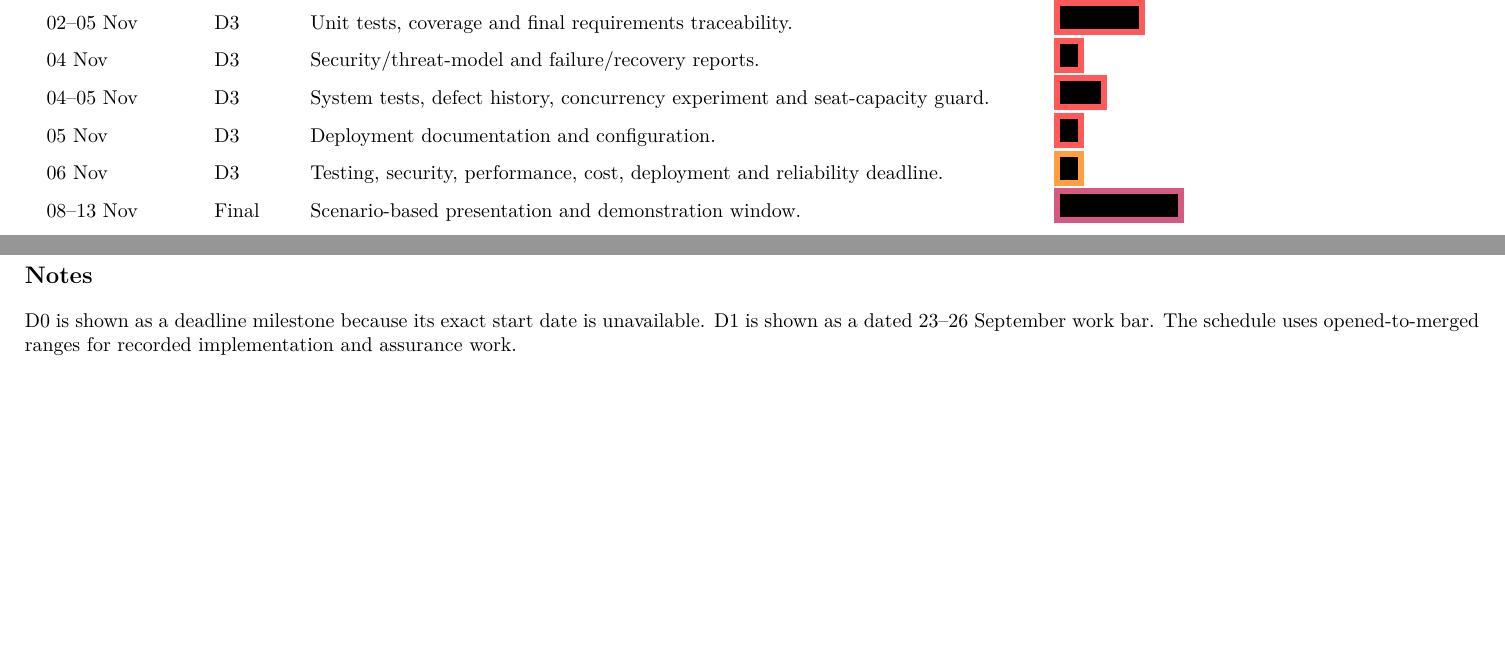
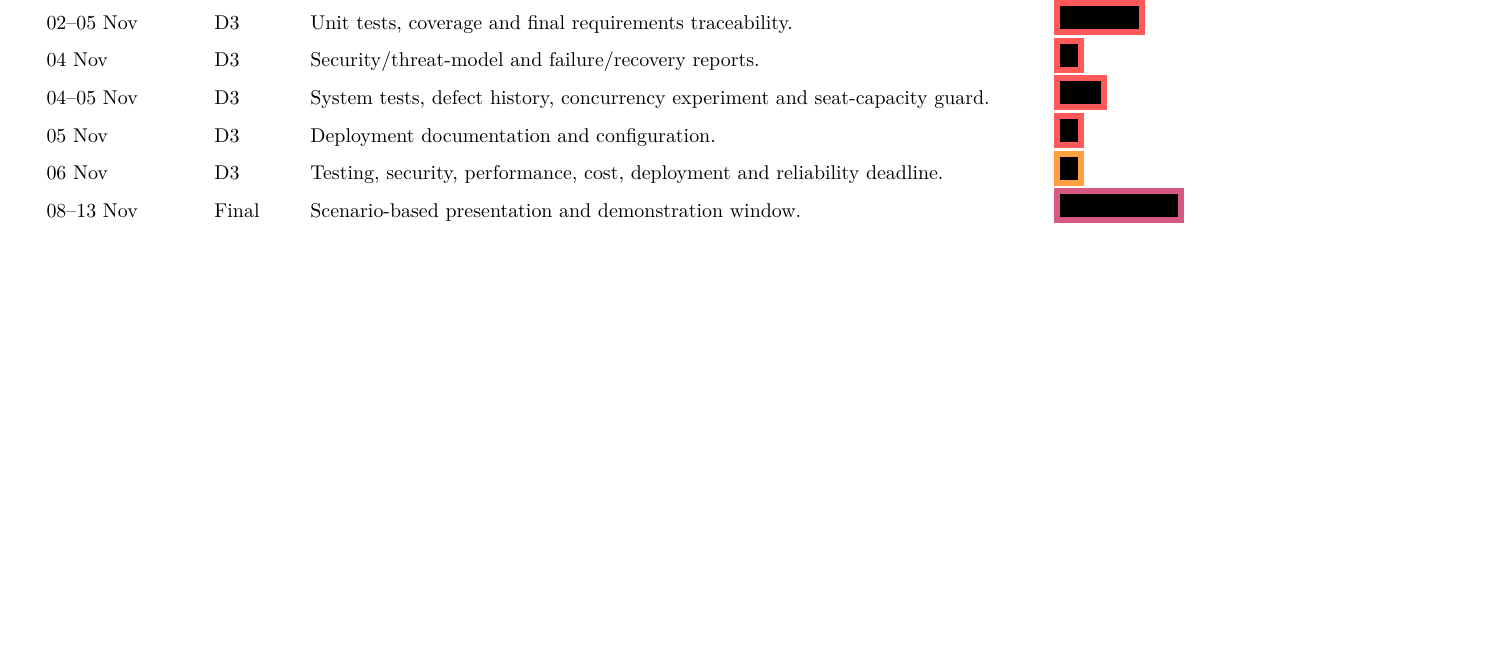
Before and after one commit to CS455-Carpooling/Campus_Ridepooling_Automation, a LaTeX document (Deliverables/D3/project-timeline-gantt.tex): two parts of pages 1 and 2 of 2 before the commit and part of the page after it, the two joined at a grey line, cut so that both start at the same text, the shorter picture padded with empty space. Compiled offline with pdfLaTeX.

Commit message:
some formatting fixes

```diff
--- a/Deliverables/D3/project-timeline-gantt.tex
+++ b/Deliverables/D3/project-timeline-gantt.tex
@@ -38,10 +38,4 @@
 06 Nov & D3 & Testing, security, performance, cost, deployment and reliability deadline. & \colorbox{orange!75}{\rule{0.12in}{0.16in}}\\
 08--13 Nov & Final & Scenario-based presentation and demonstration window. & \colorbox{purple!65}{\rule{0.82in}{0.16in}}\\
 \end{longtable}
-
-\section*{Notes}
-D0 is shown as a deadline milestone because its exact start date is unavailable.
-D1 is shown as a dated 23--26 September work bar. The schedule uses
-opened-to-merged ranges for recorded implementation and assurance work.
-
 \end{document}
```
Also changed, not shown: Deliverables/D3/project-timeline-gantt.pdf, 2 other files.
